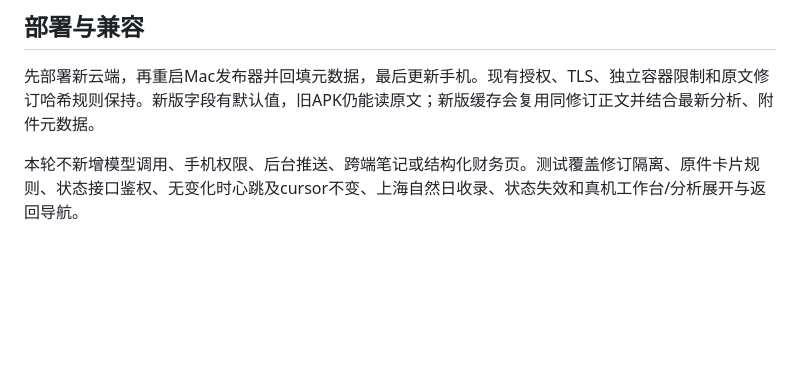
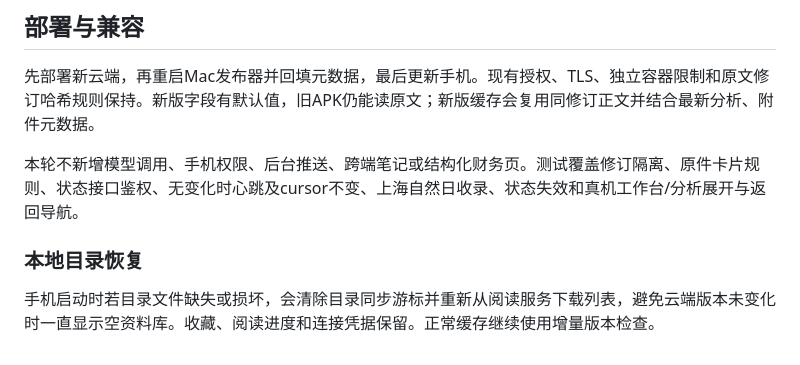
Before and after one commit to xiaoxiaotao/researchdock, a Markdown page: docs/open-source/mobile-workspace.md, the part around the change. Rendered like a GitHub page; blank space fills up the shorter version.

Commit message:
Document Android catalog recovery behavior

```diff
--- a/docs/open-source/mobile-workspace.md
+++ b/docs/open-source/mobile-workspace.md
@@ -25,3 +25,7 @@ Mac通过发布凭据向独立`POST /v1/source-health`上报源站状态。只
 先部署新云端，再重启Mac发布器并回填元数据，最后更新手机。现有授权、TLS、独立容器限制和原文修订哈希规则保持。新版字段有默认值，旧APK仍能读原文；新版缓存会复用同修订正文并结合最新分析、附件元数据。
 
 本轮不新增模型调用、手机权限、后台推送、跨端笔记或结构化财务页。测试覆盖修订隔离、原件卡片规则、状态接口鉴权、无变化时心跳及cursor不变、上海自然日收录、状态失效和真机工作台/分析展开与返回导航。
+
+### 本地目录恢复
+
+手机启动时若目录文件缺失或损坏，会清除目录同步游标并重新从阅读服务下载列表，避免云端版本未变化时一直显示空资料库。收藏、阅读进度和连接凭据保留。正常缓存继续使用增量版本检查。
```
